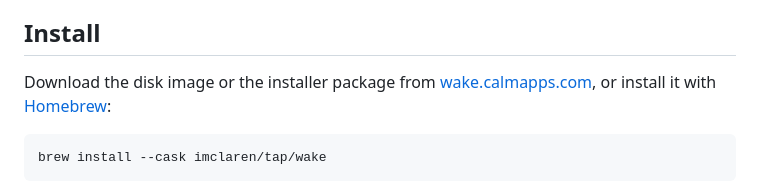
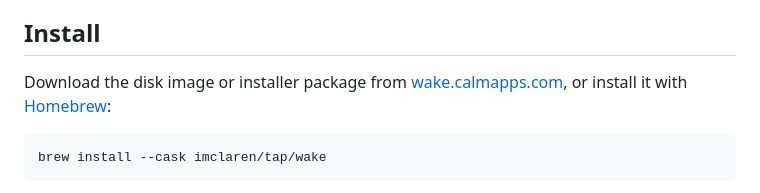
Before and after one commit to imclaren/wake, a Markdown page: README.md, the part around the change. Drawn GitHub-style.

```diff
--- a/README.md
+++ b/README.md
@@ -13,7 +13,7 @@ The app provides two options to keep your Mac awake:
 
 ## Install
 
-Download the disk image or the installer package from
+Download the disk image or installer package from
 [wake.calmapps.com](https://wake.calmapps.com), or install it with
 [Homebrew](https://brew.sh):
 
```
